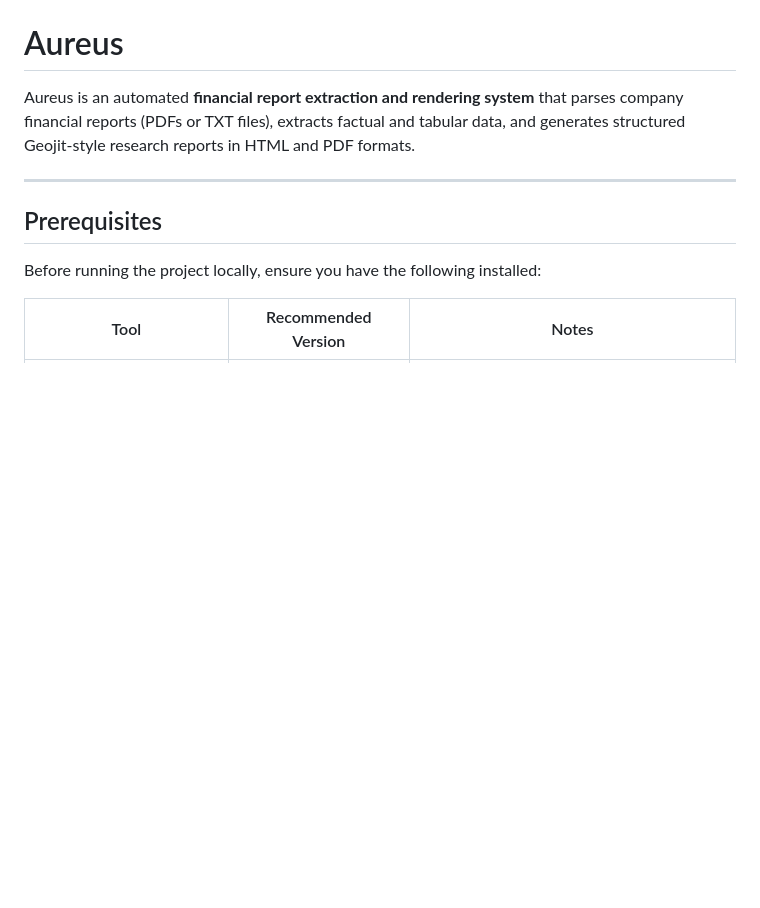
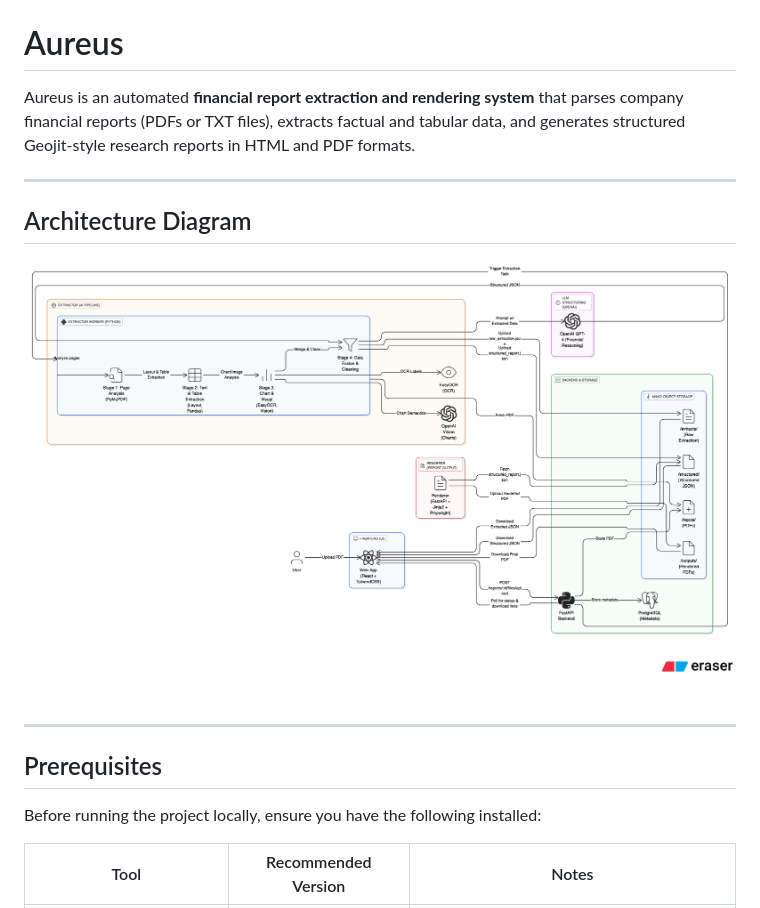
Before and after one commit to webdevavi/aureus, a Markdown page: README.md, the part around the change. Drawn GitHub-style; pictures changed too: diagram.png (added); blank space fills up the shorter version.

Commit message:
chore: added architecture diagram in README

```diff
--- a/README.md
+++ b/README.md
@@ -1,6 +1,12 @@
 # Aureus
 
 Aureus is an automated **financial report extraction and rendering system** that parses company financial reports (PDFs or TXT files), extracts factual and tabular data, and generates structured Geojit-style research reports in HTML and PDF formats.
+
+---
+
+## Architecture Diagram
+
+![Architecture Diagram](./diagram.png)
 
 ---
 
```
